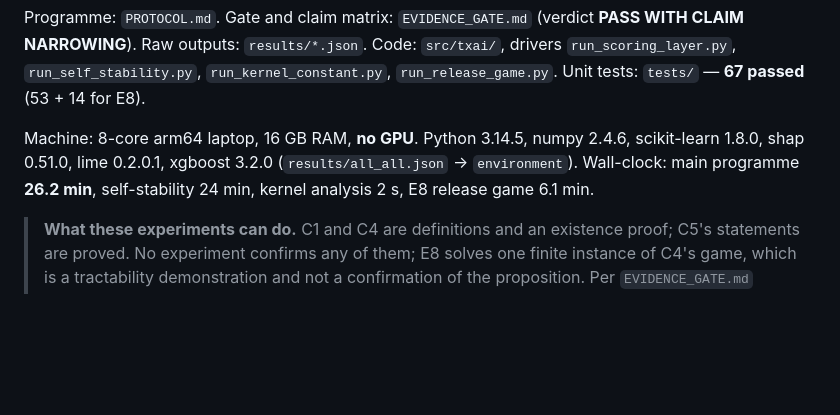
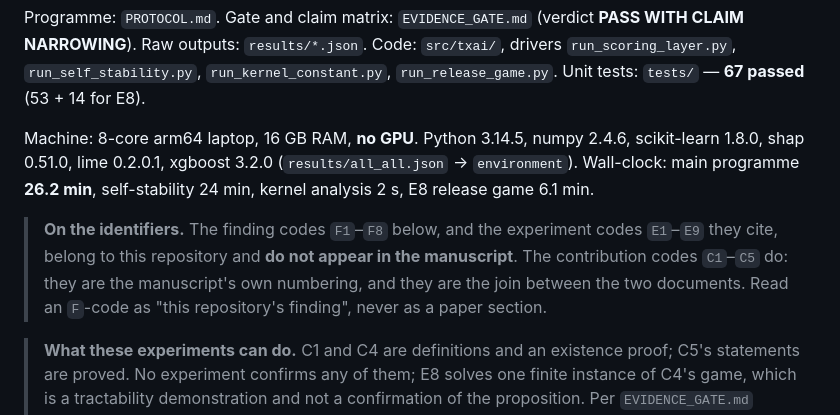
Before and after one commit to tranducle/T-xAI, a Markdown page: docs/RESULTS.md, the part around the change. Rendered like a GitHub page; blank space fills up the shorter version.

```diff
--- a/docs/RESULTS.md
+++ b/docs/RESULTS.md
@@ -9,6 +9,11 @@ Machine: 8-core arm64 laptop, 16 GB RAM, **no GPU**. Python 3.14.5, numpy 2.4.6,
 1.8.0, shap 0.51.0, lime 0.2.0.1, xgboost 3.2.0 (`results/all_all.json` → `environment`).
 Wall-clock: main programme **26.2 min**, self-stability 24 min, kernel analysis 2 s, E8 release
 game 6.1 min.
+
+> **On the identifiers.** The finding codes `F1`–`F8` below, and the experiment codes `E1`–`E9`
+> they cite, belong to this repository and **do not appear in the manuscript**. The contribution
+> codes `C1`–`C5` do: they are the manuscript's own numbering, and they are the join between the
+> two documents. Read an `F`-code as "this repository's finding", never as a paper section.
 
 > **What these experiments can do.** C1 and C4 are definitions and an existence proof; C5's
 > statements are proved. No experiment confirms any of them; E8 solves one finite instance of C4's
```
Also changed, not shown: docs/PROTOCOL.md (+7 -0 lines).
